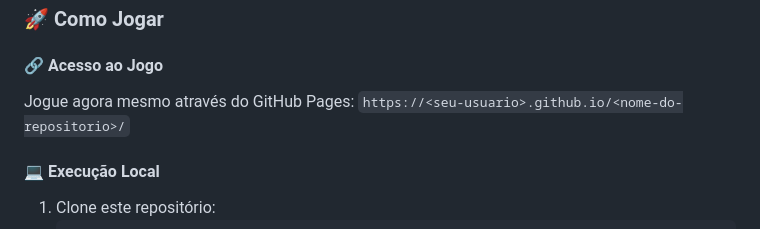
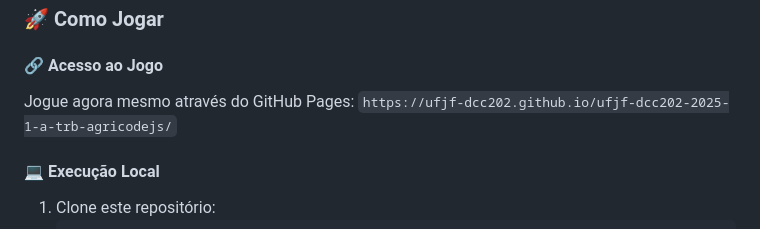
Before and after one commit to ufjf-dcc202/ufjf-dcc202-2025-1-a-trb-agricodejs, a Markdown page: README.md, the part around the change. Rendered like a GitHub page.

```diff
--- a/README.md
+++ b/README.md
@@ -34,7 +34,7 @@ O objetivo do jogo é gerenciar um canteiro, limpando o terreno, preparando o so
 ### 🚀 Como Jogar
 
 #### 🔗 Acesso ao Jogo
-Jogue agora mesmo através do GitHub Pages: `https://<seu-usuario>.github.io/<nome-do-repositorio>/`
+Jogue agora mesmo através do GitHub Pages: `https://ufjf-dcc202.github.io/ufjf-dcc202-2025-1-a-trb-agricodejs/`
 
 #### 💻 Execução Local
 1.  Clone este repositório:
```
